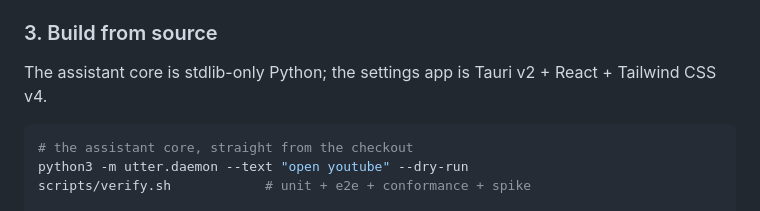
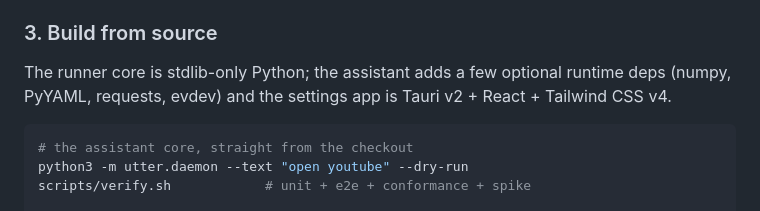
Before and after one commit to sujaisubbanna/utter-assistant, a Markdown page: README.md, the part around the change. GitHub-like rendering.

Commit message:
docs: the runner is stdlib-only, the assistant adds optional deps

````diff
--- a/README.md
+++ b/README.md
@@ -249,7 +249,7 @@ against `sha256sums.txt` from the release.
 
 ### 3. Build from source
 
-The assistant core is stdlib-only Python; the settings app is Tauri v2 + React + Tailwind CSS v4.
+The runner core is stdlib-only Python; the assistant adds a few optional runtime deps (numpy, PyYAML, requests, evdev) and the settings app is Tauri v2 + React + Tailwind CSS v4.
 
 ```bash
 # the assistant core, straight from the checkout
````
